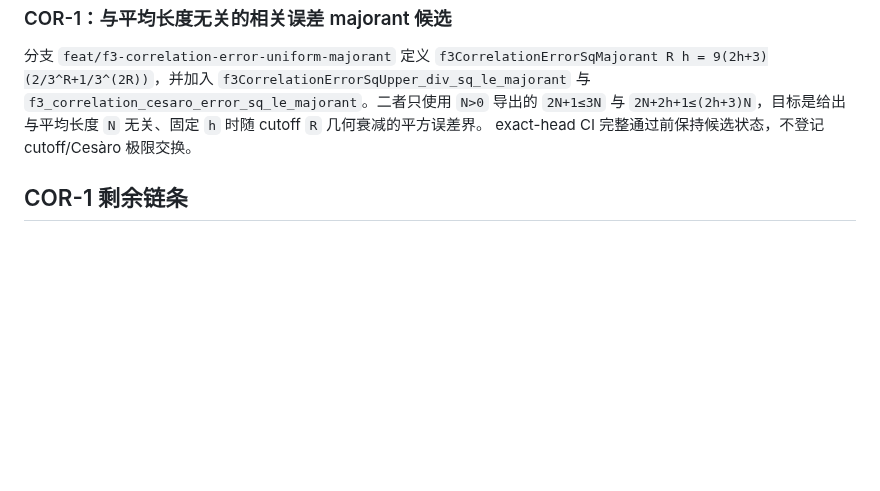
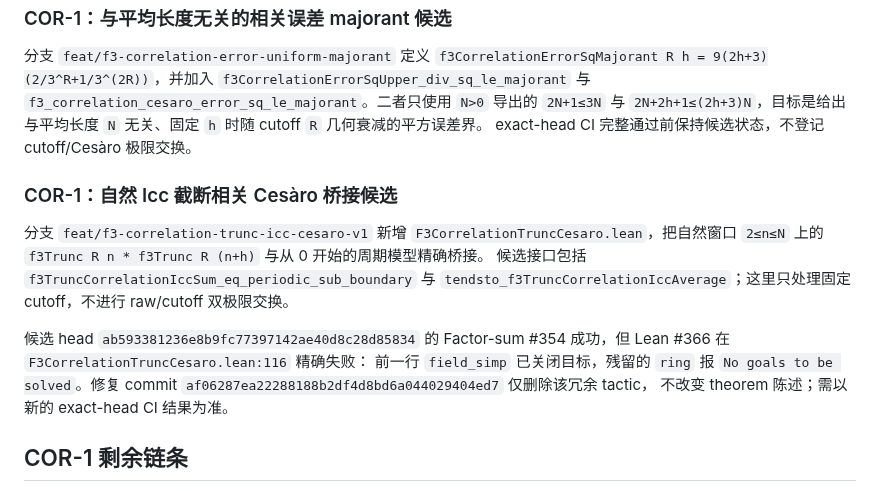
Before and after one commit to UyNewNas/omega-balance-prime-lean, a Markdown page: docs/f3_formalization_tasks.md, the part around the change. Drawn GitHub-style; blank space fills up the shorter version.

Commit message:
docs: record cutoff Icc bridge compile fix

```diff
--- a/docs/f3_formalization_tasks.md
+++ b/docs/f3_formalization_tasks.md
@@ -138,6 +138,22 @@ PR #17 head `8e52a2f558b0b251e5c180ffa877add19fbed837` 的 Lean #348 精确失
 `N` 无关、固定 `h` 时随 cutoff `R` 几何衰减的平方误差界。
 exact-head CI 完整通过前保持候选状态，不登记 cutoff/Cesàro 极限交换。
 
+### COR-1：自然 Icc 截断相关 Cesàro 桥接候选
+
+分支 `feat/f3-correlation-trunc-icc-cesaro-v1` 新增
+`F3CorrelationTruncCesaro.lean`，把自然窗口 `2≤n≤N` 上的
+`f3Trunc R n * f3Trunc R (n+h)` 与从 0 开始的周期模型精确桥接。
+候选接口包括 `f3TruncCorrelationIccSum_eq_periodic_sub_boundary` 与
+`tendsto_f3TruncCorrelationIccAverage`；这里只处理固定 cutoff，不进行
+raw/cutoff 双极限交换。
+
+候选 head `ab593381236e8b9fc77397142ae40d8c28d85834` 的 Factor-sum #354
+成功，但 Lean #366 在 `F3CorrelationTruncCesaro.lean:116` 精确失败：
+前一行 `field_simp` 已关闭目标，残留的 `ring` 报
+`No goals to be solved`。修复 commit
+`af06287ea22288188b2df4d8bd6a044029404ed7` 仅删除该冗余 tactic，
+不改变 theorem 陈述；需以新的 exact-head CI 结果为准。
+
 ## COR-1 剩余链条
 
 1. 把 `v3Excess_sq_eq_odd_sum` 与幂三整除密度计数结合，证明 `F₃-F₃,R` 的 `L²` Cesàro 尾部界。目标至少达到既定 `O(3^(1-R))`；纸面计算提示可进一步得到精确极限 `2/3^R`，只有完成 Lean 证明后才登记为定理。
```
